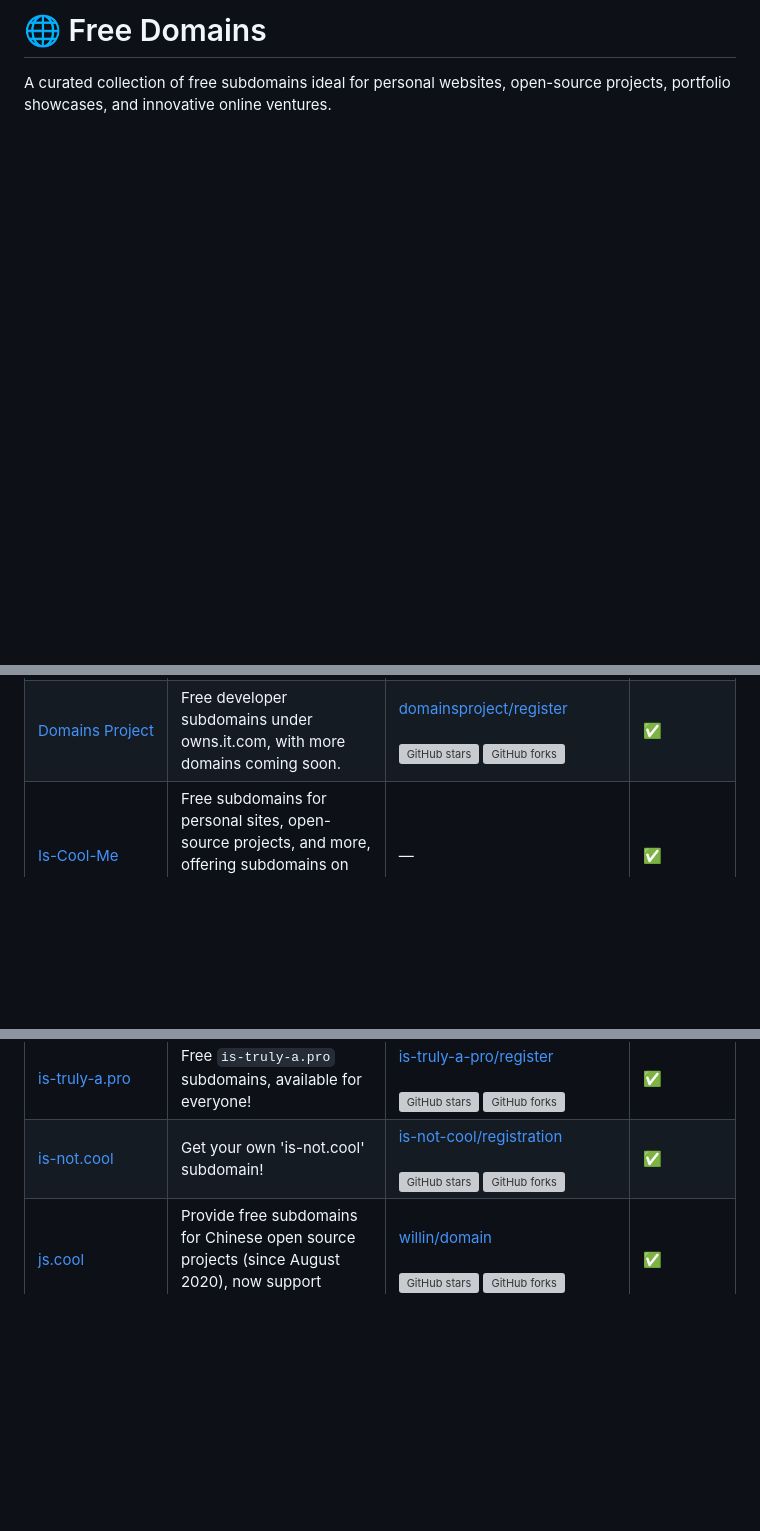
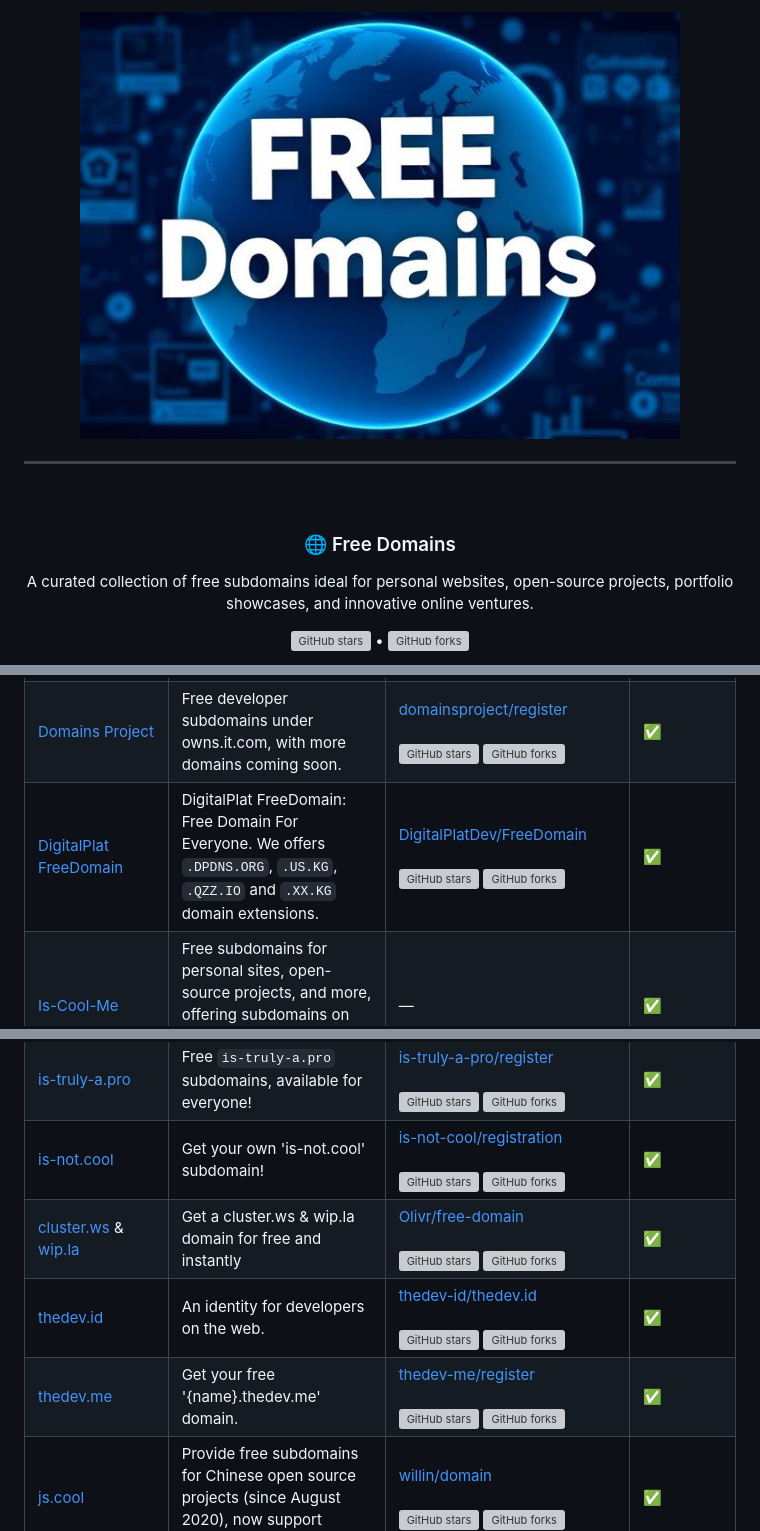
Before and after one commit to harys722/free-domains, a Markdown page: README.md, 3 parts joined by grey strips. GitHub-like rendering; blank space fills up the shorter version; grey boxes are pictures that could not be loaded.

```diff
--- a/README.md
+++ b/README.md
@@ -1,7 +1,14 @@
 <!-- data:start -->
+<div align="center">
+<img src="website/images/banner.png" width="600" height="300">
+<hr />
+<br />
+<h3>🌐 Free Domains</h3>
+<p>A curated collection of free subdomains ideal for personal websites, open-source projects, portfolio showcases, and innovative online ventures.</p>
 
-# 🌐 Free Domains
-A curated collection of free subdomains ideal for personal websites, open-source projects, portfolio showcases, and innovative online ventures.
+![GitHub stars](https://img.shields.io/github/stars/harys722/free-domains?style=flat&label=Stars)
+&bull;
+![GitHub forks](https://img.shields.io/github/forks/harys722/free-domains?style=flat&label=Forks)
 
 ⭐ [Star on GitHub](https://github.com/harys722/free-domains)
 &bull;
@@ -27,10 +29,14 @@ A curated collection of free subdomains ideal for personal websites, open-source
  | [Open Domains](https://open-domains.net) | Free subdomains for personal sites, open-source projects, and more. It offers `is-cool.dev` & `is-a-fullstack.dev` & `is-local.org` & `is-not-a.dev` & `localplayer.dev`. | [open-domains/register](https://github.com/open-domains/register) <br><br> ![GitHub stars](https://img.shields.io/github/stars/open-domains/register?style=flat&label=Stars) ![GitHub forks](https://img.shields.io/github/forks/open-domains/register?style=flat&label=Forks) | ✅ |
  | [Open Host](https://registry.openhost.uk/) | A free subdomain service offering subdomains on `prvcy.page`, `16-b.it`, `32-b.it`, `64-b.it`, `pride.moe` and `pride.ngo`. | — | ✅ |
  | [Domains Project](https://getyourfree.space/) | Free developer subdomains under owns.it.com, with more domains coming soon. | [domainsproject/register](https://github.com/domainsproject/register) <br><br> ![GitHub stars](https://img.shields.io/github/stars/domainsproject/register?style=flat&label=Stars) ![GitHub forks](https://img.shields.io/github/forks/domainsproject/register?style=flat&label=Forks) | ✅ |
+ | [DigitalPlat FreeDomain](https://domain.digitalplat.org/) | DigitalPlat FreeDomain: Free Domain For Everyone. We offers `.DPDNS.ORG`, `.US.KG`, `.QZZ.IO` and `.XX.KG` domain extensions.	| [DigitalPlatDev/FreeDomain](https://github.com/DigitalPlatDev/FreeDomain) <br><br> ![GitHub stars](https://img.shields.io/github/stars/DigitalPlatDev/FreeDomain?style=flat&label=Stars) ![GitHub forks](https://img.shields.io/github/forks/ngo-us/registry?style=flat&label=Forks) | ✅ |
  | [Is-Cool-Me](https://registry.openhost.uk/) | Free subdomains for personal sites, open-source projects, and more, offering subdomains on `is-epic.me` and  `is-awsm.tech`. | — | ✅ |
  | [is-a-good.dev](https://is-a-good.dev/) | Register for your is-a-good.dev domain! | [is-a-good-dev/register](https://github.com/is-a-good-dev/register) <br><br> ![GitHub stars](https://img.shields.io/github/stars/is-a-good-dev/register?style=flat&label=Stars) ![GitHub forks](https://img.shields.io/github/forks/is-a-good-dev/register?style=flat&label=Forks) | ✅ |
  | [is-truly-a.pro](https://is-truly-a.pro/) | Free `is-truly-a.pro` subdomains, available for everyone! | [is-truly-a-pro/register](https://github.com/is-truly-a-pro/register) <br><br> ![GitHub stars](https://img.shields.io/github/stars/is-truly-a-pro/register?style=flat&label=Stars) ![GitHub forks](https://img.shields.io/github/forks/is-truly-a-pro/register?style=flat&label=Forks) | ✅ |
  | [is-not.cool](https://is-not.cool/) | Get your own 'is-not.cool' subdomain! | [is-not-cool/registration](https://github.com/is-not-cool/registration) <br><br> ![GitHub stars](https://img.shields.io/github/stars/is-not-cool/registration?style=flat&label=Stars) ![GitHub forks](https://img.shields.io/github/forks/is-not-cool/registration?style=flat&label=Forks) | ✅ |
+ | [cluster.ws](https://cluster.ws/) & [wip.la](https://wip.la/) | Get a cluster.ws & wip.la domain for free and instantly | [Olivr/free-domain](https://github.com/Olivr/free-domain) <br><br> ![GitHub stars](https://img.shields.io/github/stars/Olivr/free-domain?style=flat&label=Stars) ![GitHub forks](https://img.shields.io/github/forks/Olivr/free-domain?style=flat&label=Forks) | ✅ |
+ | [thedev.id](https://thedev.id/) | An identity for developers on the web. | [thedev-id/thedev.id](https://github.com/thedev-id/thedev.id) <br><br> ![GitHub stars](https://img.shields.io/github/stars/thedev-id/thedev.id?style=flat&label=Stars) ![GitHub forks](https://img.shields.io/github/forks/thedev-id/thedev.id?style=flat&label=Forks)| ✅ |
+ | [thedev.me](https://thedev.me/) | Get your free '{name}.thedev.me' domain. | [thedev-me/register](https://github.com/thedev-me/register) <br><br> ![GitHub stars](https://img.shields.io/github/stars/thedev-me/register?style=flat&label=Stars) ![GitHub forks](https://img.shields.io/github/forks/thedev-me/register?style=flat&label=Forks)| ✅ |
  | [js.cool](https://js.cool/)| Provide free subdomains for Chinese open source projects (since August 2020), now support Vercel! | [willin/domain](https://github.com/willin/domain) <br><br> ![GitHub stars](https://img.shields.io/github/stars/willin/domain?style=flat&label=Stars) ![GitHub forks](https://img.shields.io/github/forks/willin/domain?style=flat&label=Forks) | ✅ |
  | [js.org](https://js.org/) | Dedicated to JavaScript and its awesome community since 2015 | [js-org/js.org](https://github.com/js-org/js.org) <br><br> ![GitHub stars](https://img.shields.io/github/stars/js-org/js.org?style=flat&label=Stars) ![GitHub forks](https://img.shields.io/github/forks/js-org/js.org?style=flat&label=Forks) | ✅ |
  | [ngo.us](https://nic.ngo.us/) | Free subdomains exclusively for nonprofits, nongovernmental organizations (NGOs) and initiatives. | [ngo-us/registry](https://github.com/ngo-us/registry) <br><br> ![GitHub stars](https://img.shields.io/github/stars/ngo-us/registry?style=flat&label=Stars) ![GitHub forks](https://img.shields.io/github/forks/ngo-us/registry?style=flat&label=Forks) | ✅ |
```
Also changed, not shown: other parts of README.md (+3 -9 lines).
